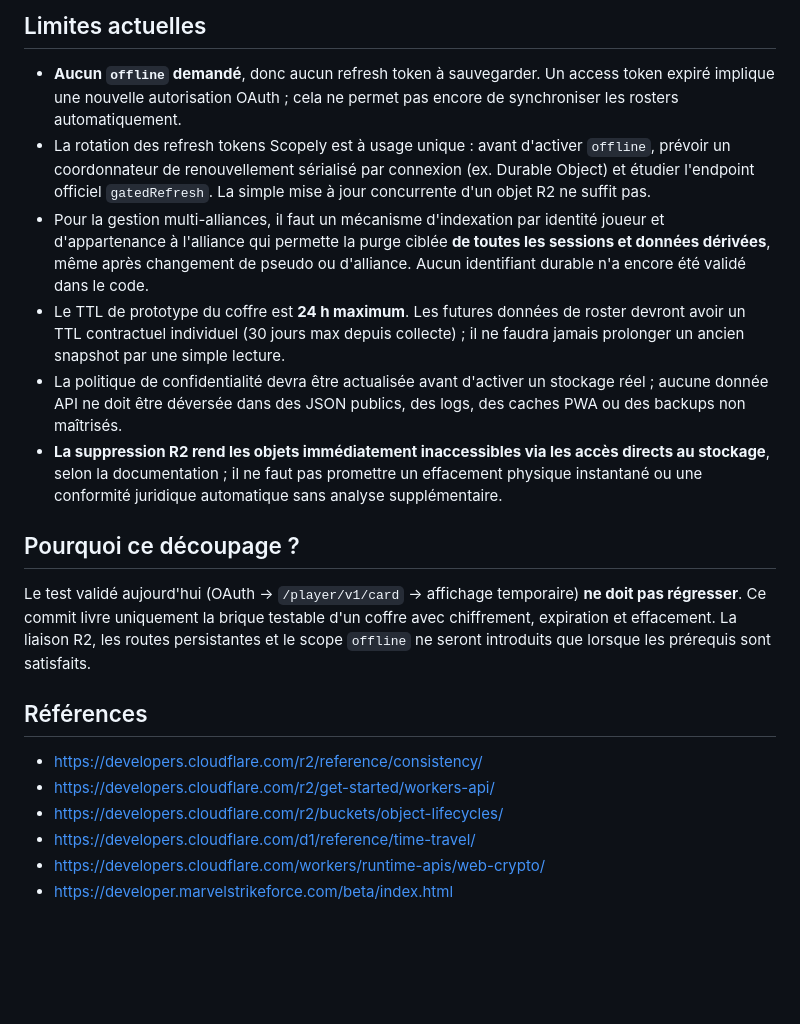
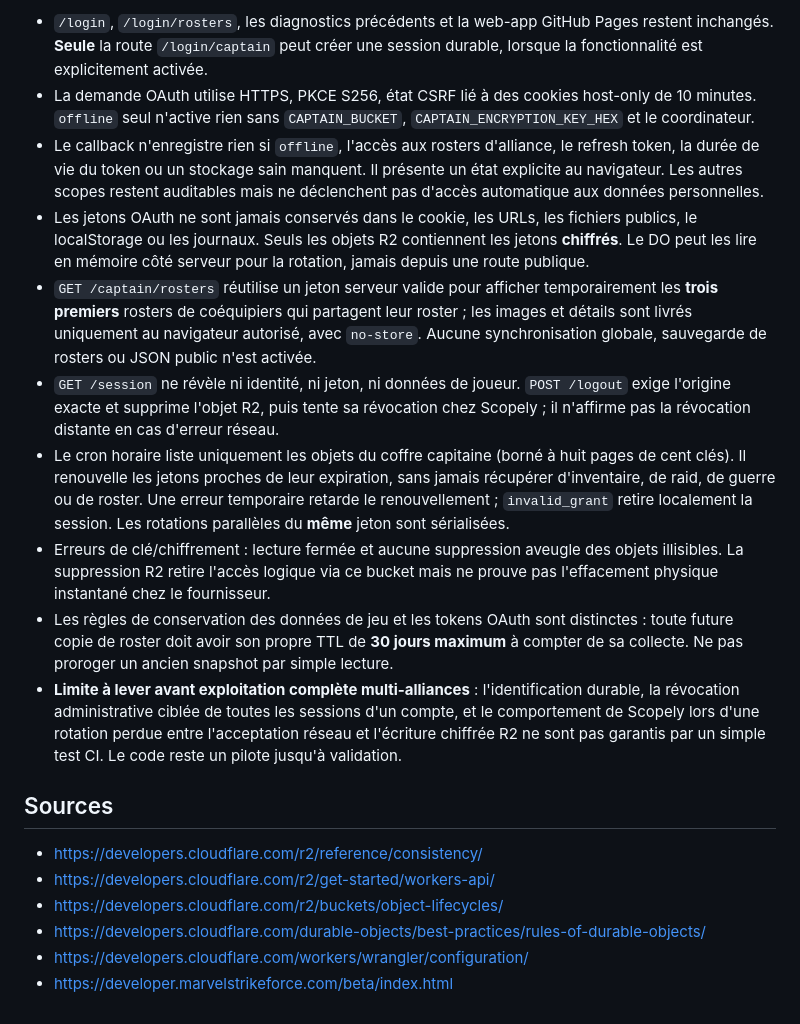
Before and after one commit to Keryas777/losp-roster-service, a Markdown page: docs/oauth-session-architecture.md, the part around one of its changes. Rendered like a GitHub page; blank space fills up the shorter version.

```diff
--- a/docs/oauth-session-architecture.md
+++ b/docs/oauth-session-architecture.md
@@ -24,22 +32,20 @@ Le module `src/session-vault.js` offre `saveSession`, `readSession`, `deleteSess
 
-## Limites actuelles
+- `/login`, `/login/rosters`, les diagnostics précédents et la web-app GitHub Pages restent inchangés. **Seule** la route `/login/captain` peut créer une session durable, lorsque la fonctionnalité est explicitement activée.
+- La demande OAuth utilise HTTPS, PKCE S256, état CSRF lié à des cookies host-only de 10 minutes. `offline` seul n'active rien sans `CAPTAIN_BUCKET`, `CAPTAIN_ENCRYPTION_KEY_HEX` et le coordinateur.
+- Le callback n'enregistre rien si `offline`, l'accès aux rosters d'alliance, le refresh token, la durée de vie du token ou un stockage sain manquent. Il présente un état explicite au navigateur. Les autres scopes restent auditables mais ne déclenchent pas d'accès automatique aux données personnelles.
+- Les jetons OAuth ne sont jamais conservés dans le cookie, les URLs, les fichiers publics, le localStorage ou les journaux. Seuls les objets R2 contiennent les jetons **chiffrés**. Le DO peut les lire en mémoire côté serveur pour la rotation, jamais depuis une route publique.
+- `GET /captain/rosters` réutilise un jeton serveur valide pour afficher temporairement les **trois premiers** rosters de coéquipiers qui partagent leur roster ; les images et détails sont livrés uniquement au navigateur autorisé, avec `no-store`. Aucune synchronisation globale, sauvegarde de rosters ou JSON public n'est activée.
+- `GET /session` ne révèle ni identité, ni jeton, ni données de joueur. `POST /logout` exige l'origine exacte et supprime l'objet R2, puis tente sa révocation chez Scopely ; il n'affirme pas la révocation distante en cas d'erreur réseau.
+- Le cron horaire liste uniquement les objets du coffre capitaine (borné à huit pages de cent clés). Il renouvelle les jetons proches de leur expiration, sans jamais récupérer d'inventaire, de raid, de guerre ou de roster. Une erreur temporaire retarde le renouvellement ; `invalid_grant` retire localement la session. Les rotations parallèles du **même** jeton sont sérialisées.
+- Erreurs de clé/chiffrement : lecture fermée et aucune suppression aveugle des objets illisibles. La suppression R2 retire l'accès logique via ce bucket mais ne prouve pas l'effacement physique instantané chez le fournisseur.
+- Les règles de conservation des données de jeu et les tokens OAuth sont distinctes : toute future copie de roster doit avoir son propre TTL de **30 jours maximum** à compter de sa collecte. Ne pas proroger un ancien snapshot par simple lecture.
+- **Limite à lever avant exploitation complète multi-alliances** : l'identification durable, la révocation administrative ciblée de toutes les sessions d'un compte, et le comportement de Scopely lors d'une rotation perdue entre l'acceptation réseau et l'écriture chiffrée R2 ne sont pas garantis par un simple test CI. Le code reste un pilote jusqu'à validation.
 
-- **Aucun `offline` demandé**, donc aucun refresh token à sauvegarder. Un access token expiré implique une nouvelle autorisation OAuth ; cela ne permet pas encore de synchroniser les rosters automatiquement.
-- La rotation des refresh tokens Scopely est à usage unique : avant d'activer `offline`, prévoir un coordonnateur de renouvellement sérialisé par connexion (ex. Durable Object) et étudier l'endpoint officiel `gatedRefresh`. La simple mise à jour concurrente d'un objet R2 ne suffit pas.
-- Pour la gestion multi-alliances, il faut un mécanisme d'indexation par identité joueur et d'appartenance à l'alliance qui permette la purge ciblée **de toutes les sessions et données dérivées**, même après changement de pseudo ou d'alliance. Aucun identifiant durable n'a encore été validé dans le code.
-- Le TTL de prototype du coffre est **24 h maximum**. Les futures données de roster devront avoir un TTL contractuel individuel (30 jours max depuis collecte) ; il ne faudra jamais prolonger un ancien snapshot par une simple lecture.
-- La politique de confidentialité devra être actualisée avant d'activer un stockage réel ; aucune donnée API ne doit être déversée dans des JSON publics, des logs, des caches PWA ou des backups non maîtrisés.
-- **La suppression R2 rend les objets immédiatement inaccessibles via les accès directs au stockage**, selon la documentation ; il ne faut pas promettre un effacement physique instantané ou une conformité juridique automatique sans analyse supplémentaire.
-
-## Pourquoi ce découpage ?
-
-Le test validé aujourd'hui (OAuth → `/player/v1/card` → affichage temporaire) **ne doit pas régresser**. Ce commit livre uniquement la brique testable d'un coffre avec chiffrement, expiration et effacement. La liaison R2, les routes persistantes et le scope `offline` ne seront introduits que lorsque les prérequis sont satisfaits.
-
-## Références
+## Sources
 
 - https://developers.cloudflare.com/r2/reference/consistency/
 - https://developers.cloudflare.com/r2/get-started/workers-api/
 - https://developers.cloudflare.com/r2/buckets/object-lifecycles/
-- https://developers.cloudflare.com/d1/reference/time-travel/
-- https://developers.cloudflare.com/workers/runtime-apis/web-crypto/
+- https://developers.cloudflare.com/durable-objects/best-practices/rules-of-durable-objects/
+- https://developers.cloudflare.com/workers/wrangler/configuration/
 - https://developer.marvelstrikeforce.com/beta/index.html
```
Also changed, not shown: other parts of docs/oauth-session-architecture.md (+24 -16 lines).
